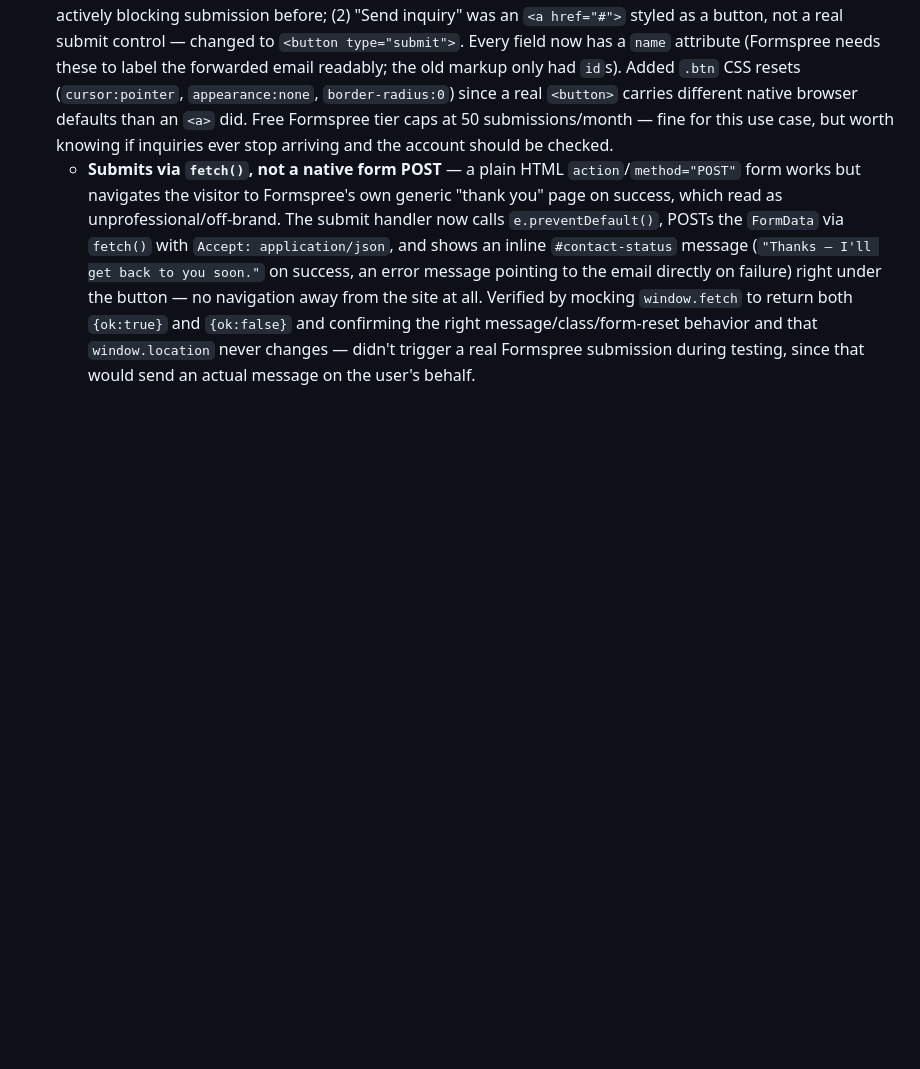
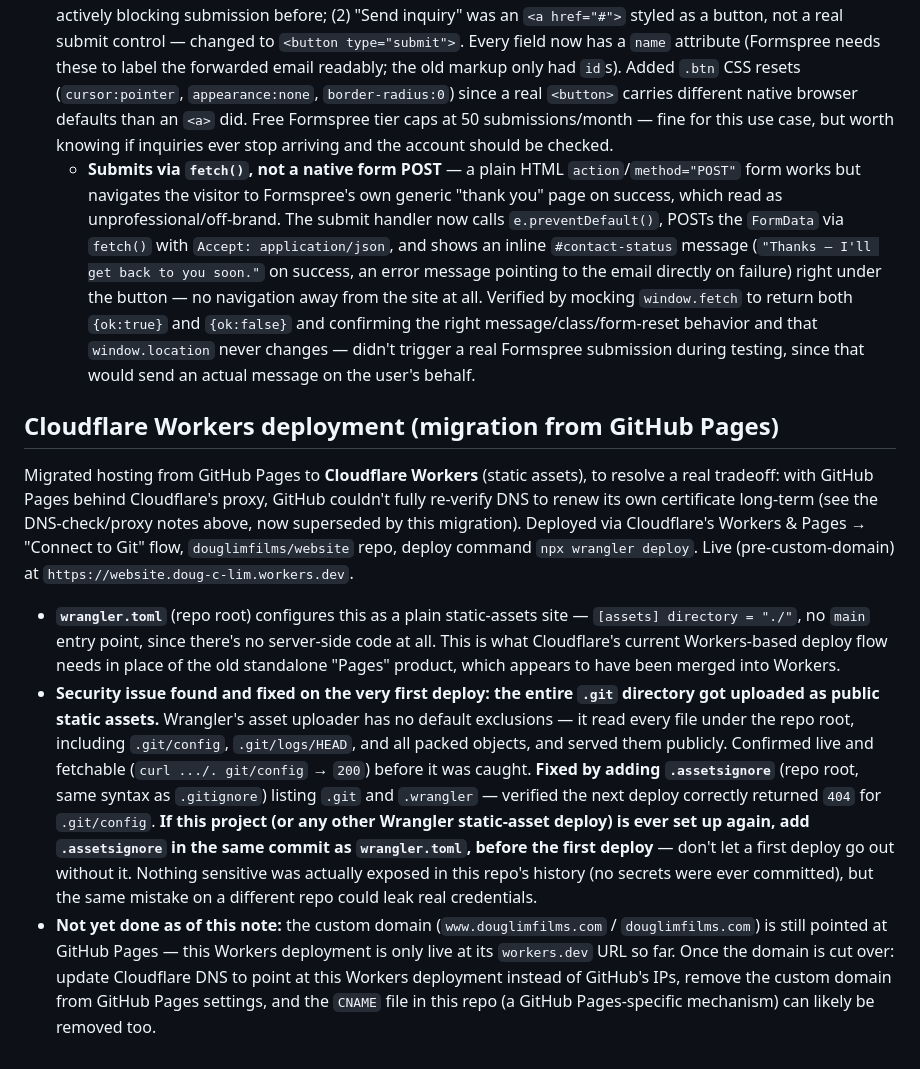
Before and after one commit to douglimfilms/website, a Markdown page: README.md, the part around the change. GitHub-like rendering; blank space fills up the shorter version.

Commit message:
Document Cloudflare Workers migration and the .git exposure fix

```diff
--- a/README.md
+++ b/README.md
@@ -74,3 +74,10 @@ Static one-page site for a documentary-style, multi-camera wedding videography s
 - **A one-time gotcha worth remembering:** after setting the custom domain in GitHub's Pages UI, GitHub's website itself commits a `CNAME` file directly to the branch (a real commit, done through their web interface) — if a `CNAME` file was also just added locally (as happened here), the next `git push` gets rejected with diverging histories. Fix: `git fetch origin` then `git merge origin/main` (trivial since both sides typically add identical content), resolve the CNAME conflict by keeping the (identical) content, commit, then push again.
 - **Contact form (`#contact`) is wired to Formspree**, not Netlify Forms (this site isn't on Netlify) and not a `mailto:` form (unreliable UX, depends on the visitor having a configured mail client). Form `action` points to `https://formspree.io/f/xkodlzrb`, submissions forward to `doug.c.lim@gmail.com`. Changed the old markup in two ways: (1) `onsubmit="return false"` removed and the form given a real `action`/`method="POST"` — it was actively blocking submission before; (2) "Send inquiry" was an `<a href="#">` styled as a button, not a real submit control — changed to `<button type="submit">`. Every field now has a `name` attribute (Formspree needs these to label the forwarded email readably; the old markup only had `id`s). Added `.btn` CSS resets (`cursor:pointer`, `appearance:none`, `border-radius:0`) since a real `<button>` carries different native browser defaults than an `<a>` did. Free Formspree tier caps at 50 submissions/month — fine for this use case, but worth knowing if inquiries ever stop arriving and the account should be checked.
   - **Submits via `fetch()`, not a native form POST** — a plain HTML `action`/`method="POST"` form works but navigates the visitor to Formspree's own generic "thank you" page on success, which read as unprofessional/off-brand. The submit handler now calls `e.preventDefault()`, POSTs the `FormData` via `fetch()` with `Accept: application/json`, and shows an inline `#contact-status` message (`"Thanks — I'll get back to you soon."` on success, an error message pointing to the email directly on failure) right under the button — no navigation away from the site at all. Verified by mocking `window.fetch` to return both `{ok:true}` and `{ok:false}` and confirming the right message/class/form-reset behavior and that `window.location` never changes — didn't trigger a real Formspree submission during testing, since that would send an actual message on the user's behalf.
+
+## Cloudflare Workers deployment (migration from GitHub Pages)
+Migrated hosting from GitHub Pages to **Cloudflare Workers** (static assets), to resolve a real tradeoff: with GitHub Pages behind Cloudflare's proxy, GitHub couldn't fully re-verify DNS to renew its own certificate long-term (see the DNS-check/proxy notes above, now superseded by this migration). Deployed via Cloudflare's Workers & Pages → "Connect to Git" flow, `douglimfilms/website` repo, deploy command `npx wrangler deploy`. Live (pre-custom-domain) at `https://website.doug-c-lim.workers.dev`.
+
+- **`wrangler.toml`** (repo root) configures this as a plain static-assets site — `[assets] directory = "./"`, no `main` entry point, since there's no server-side code at all. This is what Cloudflare's current Workers-based deploy flow needs in place of the old standalone "Pages" product, which appears to have been merged into Workers.
+- **Security issue found and fixed on the very first deploy: the entire `.git` directory got uploaded as public static assets.** Wrangler's asset uploader has no default exclusions — it read every file under the repo root, including `.git/config`, `.git/logs/HEAD`, and all packed objects, and served them publicly. Confirmed live and fetchable (`curl .../. git/config` → `200`) before it was caught. **Fixed by adding `.assetsignore`** (repo root, same syntax as `.gitignore`) listing `.git` and `.wrangler` — verified the next deploy correctly returned `404` for `.git/config`. **If this project (or any other Wrangler static-asset deploy) is ever set up again, add `.assetsignore` in the same commit as `wrangler.toml`, before the first deploy** — don't let a first deploy go out without it. Nothing sensitive was actually exposed in this repo's history (no secrets were ever committed), but the same mistake on a different repo could leak real credentials.
+- **Not yet done as of this note:** the custom domain (`www.douglimfilms.com` / `douglimfilms.com`) is still pointed at GitHub Pages — this Workers deployment is only live at its `workers.dev` URL so far. Once the domain is cut over: update Cloudflare DNS to point at this Workers deployment instead of GitHub's IPs, remove the custom domain from GitHub Pages settings, and the `CNAME` file in this repo (a GitHub Pages-specific mechanism) can likely be removed too.
```
